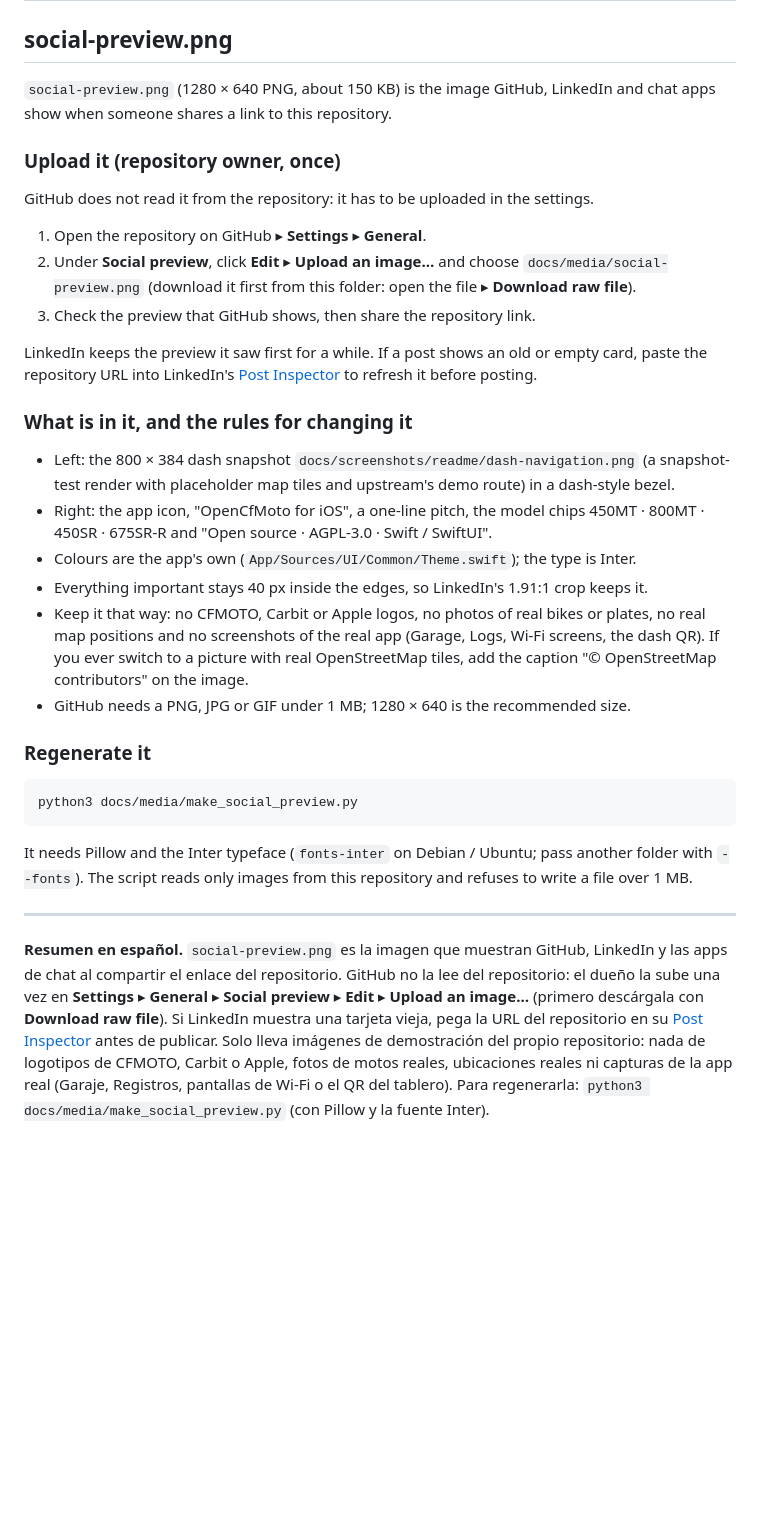
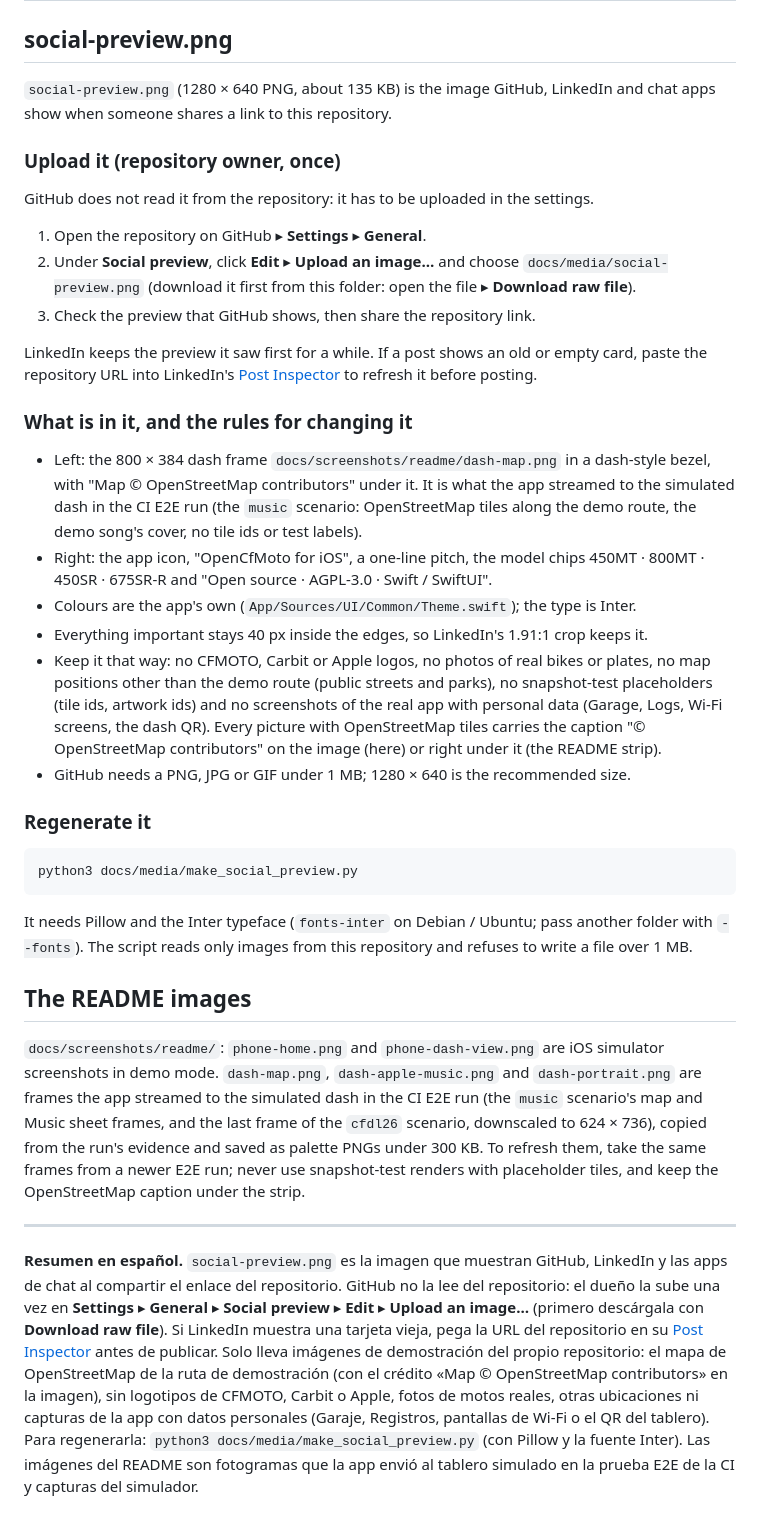
Before and after one commit to Kevinparra535/opencfmoto-ios, a Markdown page: docs/media/README.md, the part around the change. Drawn GitHub-style; blank space fills up the shorter version.

Commit message:
README images and social preview: the real dash map and the demo cover, credited
The README strip and the 1280x640 social preview (the LinkedIn card) showed snapshot-test renders:
placeholder tiles labelled "16/37452/23541" and "14/9362/5885", and the internal artwork id
"music.art.p1f" instead of a cover. A newcomer could not tell what the dash map looks like.

- dash-map.png (the hero and the card): what the app streamed to the simulated dash in the CI E2E
  run, music scenario: the OpenStreetMap night map along the demo route, speed, clock, the dash's own
  "© OpenStreetMap" label and the Apple Music tile with the demo song's cover.
- dash-apple-music.png: the Music sheet frame of the same run (demo song and cover).
- dash-portrait.png replaces the route preview: the last frame of the cfdl26 scenario, the same map
  on the 800x944 portrait dash, downscaled to 624x736. dash-navigation.png and dash-route-preview.png
  are gone; every image is a palette PNG under 300 KB with no metadata chunks.
- The strip's caption says where the pictures come from and "Map © OpenStreetMap contributors"
  (EN/ES); the alt texts describe what is shown.
- make_social_preview.py reads dash-map.png, draws "Map © OpenStreetMap contributors" under the dash
  (checked against the 40 px safe margin) and writes a 256-colour PNG (133 KB, was 154 KB).
- docs/media/README.md: what the card and the README images are, where they come from and the rules;
  spec navigation-dash §10.4 notes that these pictures carry the caption.

Co-Authored-By: Claude Opus 5.5 <noreply@anthropic.com>
Claude-Session: https://claude.ai/code/session_017N8FrDCFUzoEp21WnFFcfY

```diff
--- a/docs/media/README.md
+++ b/docs/media/README.md
@@ -2,7 +2,7 @@
 
 ## social-preview.png
 
-`social-preview.png` (1280 × 640 PNG, about 150 KB) is the image GitHub, LinkedIn and chat apps show
+`social-preview.png` (1280 × 640 PNG, about 135 KB) is the image GitHub, LinkedIn and chat apps show
 when someone shares a link to this repository.
 
 ### Upload it (repository owner, once)
@@ -21,16 +21,19 @@ before posting.
 
 ### What is in it, and the rules for changing it
 
-- Left: the 800 × 384 dash snapshot `docs/screenshots/readme/dash-navigation.png` (a snapshot-test
-  render with placeholder map tiles and upstream's demo route) in a dash-style bezel.
+- Left: the 800 × 384 dash frame `docs/screenshots/readme/dash-map.png` in a dash-style bezel, with
+  "Map © OpenStreetMap contributors" under it. It is what the app streamed to the simulated dash in
+  the CI E2E run (the `music` scenario: OpenStreetMap tiles along the demo route, the demo song's
+  cover, no tile ids or test labels).
 - Right: the app icon, "OpenCfMoto for iOS", a one-line pitch, the model chips
   450MT · 800MT · 450SR · 675SR-R and "Open source · AGPL-3.0 · Swift / SwiftUI".
 - Colours are the app's own (`App/Sources/UI/Common/Theme.swift`); the type is Inter.
 - Everything important stays 40 px inside the edges, so LinkedIn's 1.91:1 crop keeps it.
-- Keep it that way: no CFMOTO, Carbit or Apple logos, no photos of real bikes or plates, no real
-  map positions and no screenshots of the real app (Garage, Logs, Wi-Fi screens, the dash QR). If you
-  ever switch to a picture with real OpenStreetMap tiles, add the caption
-  "© OpenStreetMap contributors" on the image.
+- Keep it that way: no CFMOTO, Carbit or Apple logos, no photos of real bikes or plates, no map
+  positions other than the demo route (public streets and parks), no snapshot-test placeholders
+  (tile ids, artwork ids) and no screenshots of the real app with personal data (Garage, Logs,
+  Wi-Fi screens, the dash QR). Every picture with OpenStreetMap tiles carries the caption
+  "© OpenStreetMap contributors" on the image (here) or right under it (the README strip).
 - GitHub needs a PNG, JPG or GIF under 1 MB; 1280 × 640 is the recommended size.
 
 ### Regenerate it
@@ -42,6 +45,15 @@ python3 docs/media/make_social_preview.py
 It needs Pillow and the Inter typeface (`fonts-inter` on Debian / Ubuntu; pass another folder with
 `--fonts`). The script reads only images from this repository and refuses to write a file over 1 MB.
 
+## The README images
+
+`docs/screenshots/readme/`: `phone-home.png` and `phone-dash-view.png` are iOS simulator screenshots in
+demo mode. `dash-map.png`, `dash-apple-music.png` and `dash-portrait.png` are frames the app streamed to
+the simulated dash in the CI E2E run (the `music` scenario's map and Music sheet frames, and the last
+frame of the `cfdl26` scenario, downscaled to 624 × 736), copied from the run's evidence and saved as
+palette PNGs under 300 KB. To refresh them, take the same frames from a newer E2E run; never use
+snapshot-test renders with placeholder tiles, and keep the OpenStreetMap caption under the strip.
+
 ---
 
 **Resumen en español.** `social-preview.png` es la imagen que muestran GitHub, LinkedIn y las apps de
@@ -49,7 +61,9 @@ chat al compartir el enlace del repositorio. GitHub no la lee del repositorio: e
 en **Settings** ▸ **General** ▸ **Social preview** ▸ **Edit** ▸ **Upload an image…** (primero
 descárgala con **Download raw file**). Si LinkedIn muestra una tarjeta vieja, pega la URL del
 repositorio en su [Post Inspector](https://www.linkedin.com/post-inspector/) antes de publicar. Solo
-lleva imágenes de demostración del propio repositorio: nada de logotipos de CFMOTO, Carbit o Apple,
-fotos de motos reales, ubicaciones reales ni capturas de la app real (Garaje, Registros, pantallas de
-Wi-Fi o el QR del tablero). Para regenerarla: `python3 docs/media/make_social_preview.py` (con Pillow
-y la fuente Inter).
+lleva imágenes de demostración del propio repositorio: el mapa de OpenStreetMap de la ruta de
+demostración (con el crédito «Map © OpenStreetMap contributors» en la imagen), sin logotipos de CFMOTO,
+Carbit o Apple, fotos de motos reales, otras ubicaciones ni capturas de la app con datos personales
+(Garaje, Registros, pantallas de Wi-Fi o el QR del tablero). Para regenerarla:
+`python3 docs/media/make_social_preview.py` (con Pillow y la fuente Inter). Las imágenes del README son
+fotogramas que la app envió al tablero simulado en la prueba E2E de la CI y capturas del simulador.
```
Also changed, not shown: README.md (+4 -4 lines), docs/spec/navigation-dash.md (+3 -2 lines), docs/media/social-preview.png, docs/screenshots/readme/dash-apple-music.png, docs/screenshots/readme/dash-map.png (added), docs/screenshots/readme/dash-navigation.png (deleted), docs/screenshots/readme/dash-portrait.png (added), docs/screenshots/readme/dash-route-preview.png (deleted), 1 other file.
